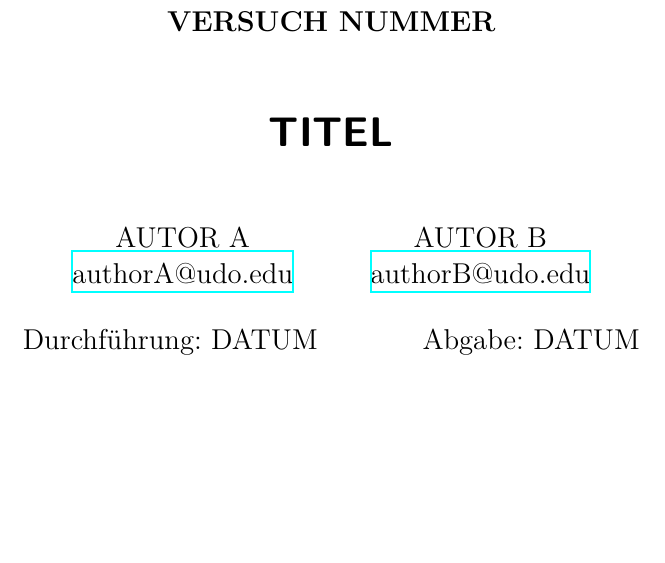
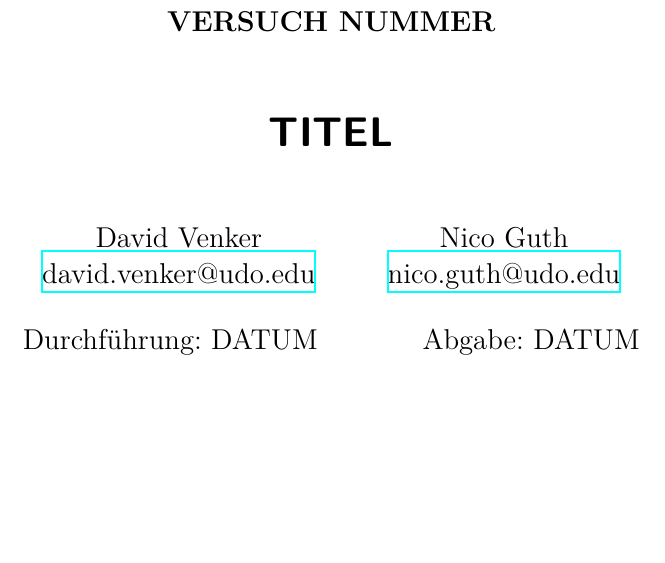
Before and after one commit to NicoJG/Anfaengerpraktikum, a LaTeX document (latex-template/main.tex, which reads latex-template/header.tex): part of page 1 of 3, cut so that both start at the same text. Compiled offline with XeLaTeX.

Commit message:
template header authors

```diff
--- a/latex-template/header.tex
+++ b/latex-template/header.tex
@@ -130,10 +130,10 @@
 \usepackage[shortcuts]{extdash}
 
 \author{%
-  AUTOR A\\%
-  \href{mailto:authorA@udo.edu}{authorA@udo.edu}%
+  David Venker\\%
+  \href{mailto:david.venker@udo.edu}{david.venker@udo.edu}%
   \and%
-  AUTOR B\\%
-  \href{mailto:authorB@udo.edu}{authorB@udo.edu}%
+  Nico Guth\\%
+  \href{mailto:nico.guth@udo.edu}{nico.guth@udo.edu}%
 }
 \publishers{TU Dortmund – Fakultät Physik}
```
Also changed, not shown: Versuche/V803/header.tex (+4 -4 lines).
